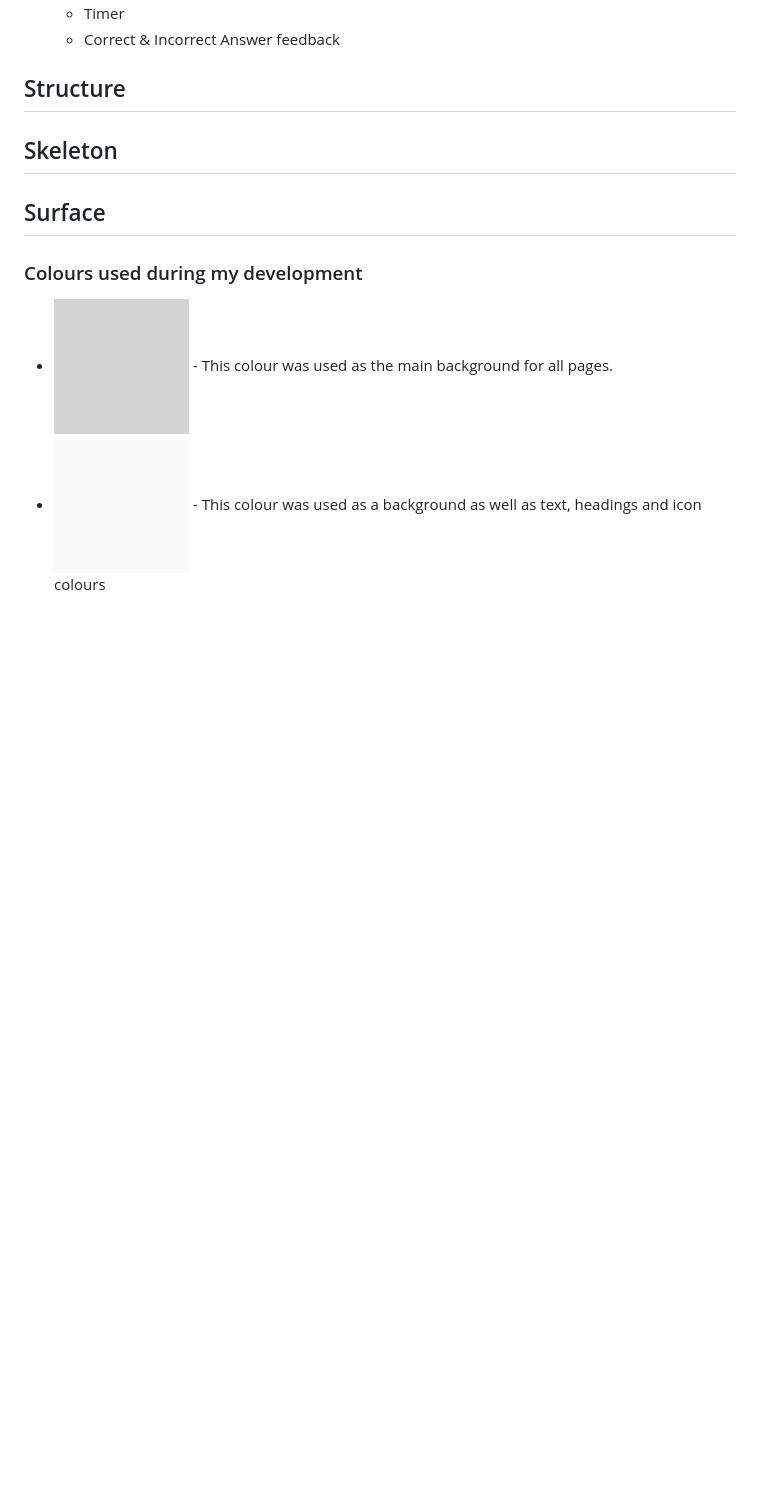
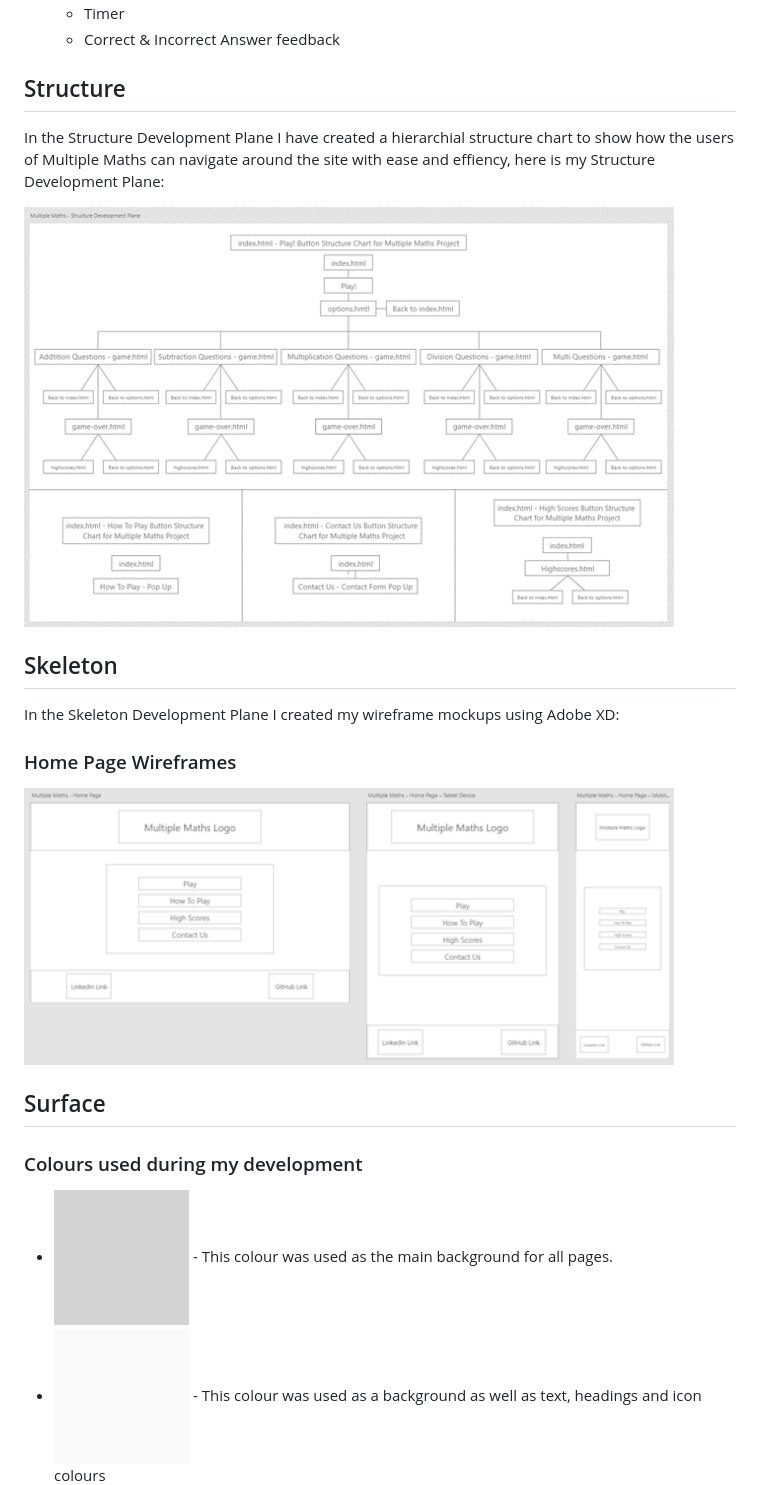
Before and after one commit to BenPruden97/multiple-maths, a Markdown page: README.md, the part around the change printed below. Rendered like a GitHub page; pictures changed too: assets/readme-file-images/home-page-wireframes.png (added), assets/readme-file-images/structure-development-plane.png (added); blank space fills up the shorter version.

Commit message:
Completed the structure section within my readme.md file by adding in my structure chart as well as adding the image to my readme-file-images. I also added the home-page wireframes image into the same folder and added the screenshot to the skeleton, home page section

```diff
--- a/README.md
+++ b/README.md
@@ -126,13 +126,17 @@ Here is how I broke down the Scope Development Plane in order to align with the
 
 ## Structure
 
+In the Structure Development Plane I have created a hierarchial structure chart to show how the users of Multiple Maths can navigate around the site with ease and effiency, here is my Structure Development Plane:
 
-
+![Structure Development Plane](https://github.com/BenPruden97/multiple-maths/blob/master/assets/readme-file-images/structure-development-plane.png)
 
 ## Skeleton
 
+In the Skeleton Development Plane I created my wireframe mockups using Adobe XD:
 
+### Home Page Wireframes
 
+![Home Page Wireframes](https://github.com/BenPruden97/multiple-maths/blob/master/assets/readme-file-images/home-page-wireframes.png)
 
 ## Surface
 
```
Also changed, not shown: other parts of README.md (+1 -1 lines).
